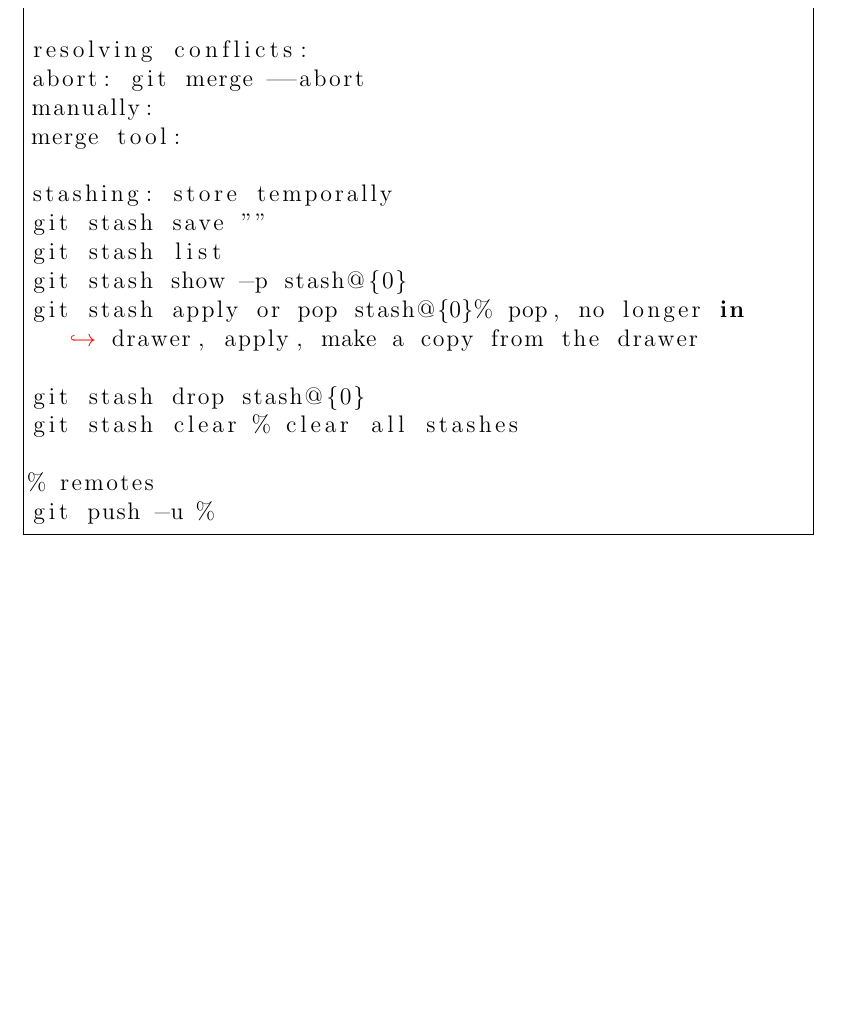
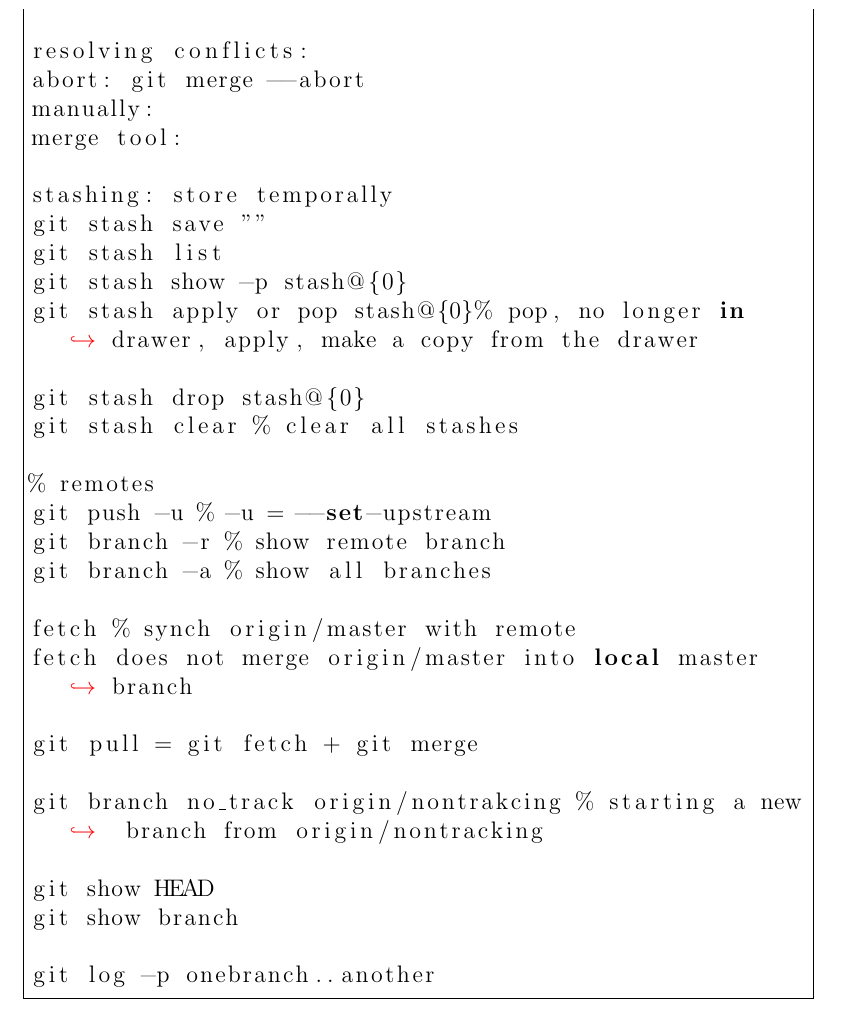
Before and after one commit to qisaiman/hw, a LaTeX document (foo.tex): part of page 5 of 5, cut so that both start at the same text, the shorter picture padded with empty space. Compiled offline with pdfLaTeX.

Commit message:
finish lynda tutorial on git

```diff
--- a/foo.tex
+++ b/foo.tex
@@ -184,7 +184,23 @@ git stash drop stash@{0}
 git stash clear % clear all stashes
 
 % remotes
-git push -u %
+git push -u % -u = --set-upstream
+git branch -r % show remote branch
+git branch -a % show all branches
+
+fetch % synch origin/master with remote
+fetch does not merge origin/master into local master branch
+
+git pull = git fetch + git merge
+
+git branch no_track origin/nontrakcing % starting a new branch from origin/nontracking
+
+git show HEAD
+git show branch
+
+git log -p onebranch..another
+
+
 
 
 \end{lstlisting}
```
